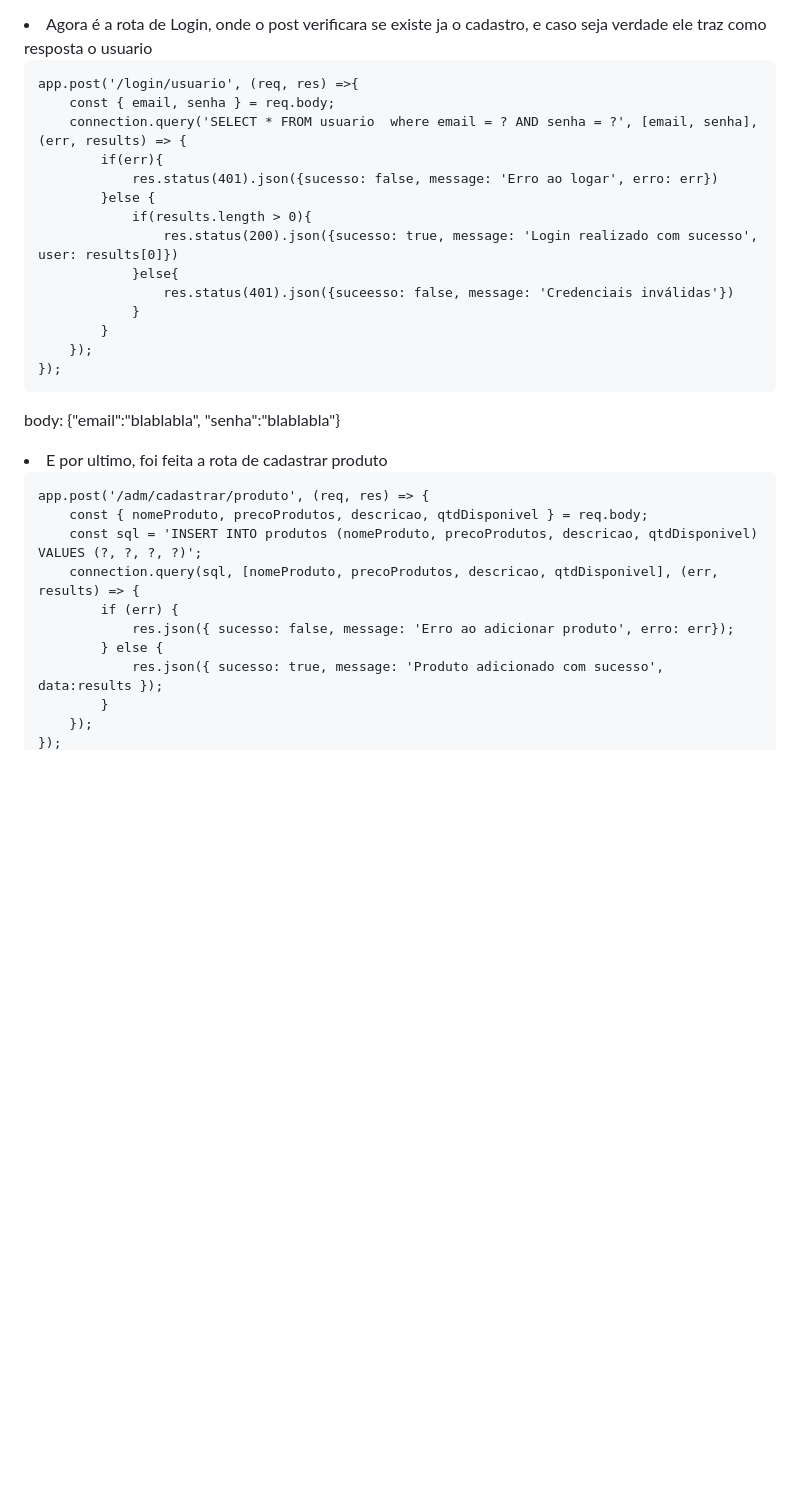
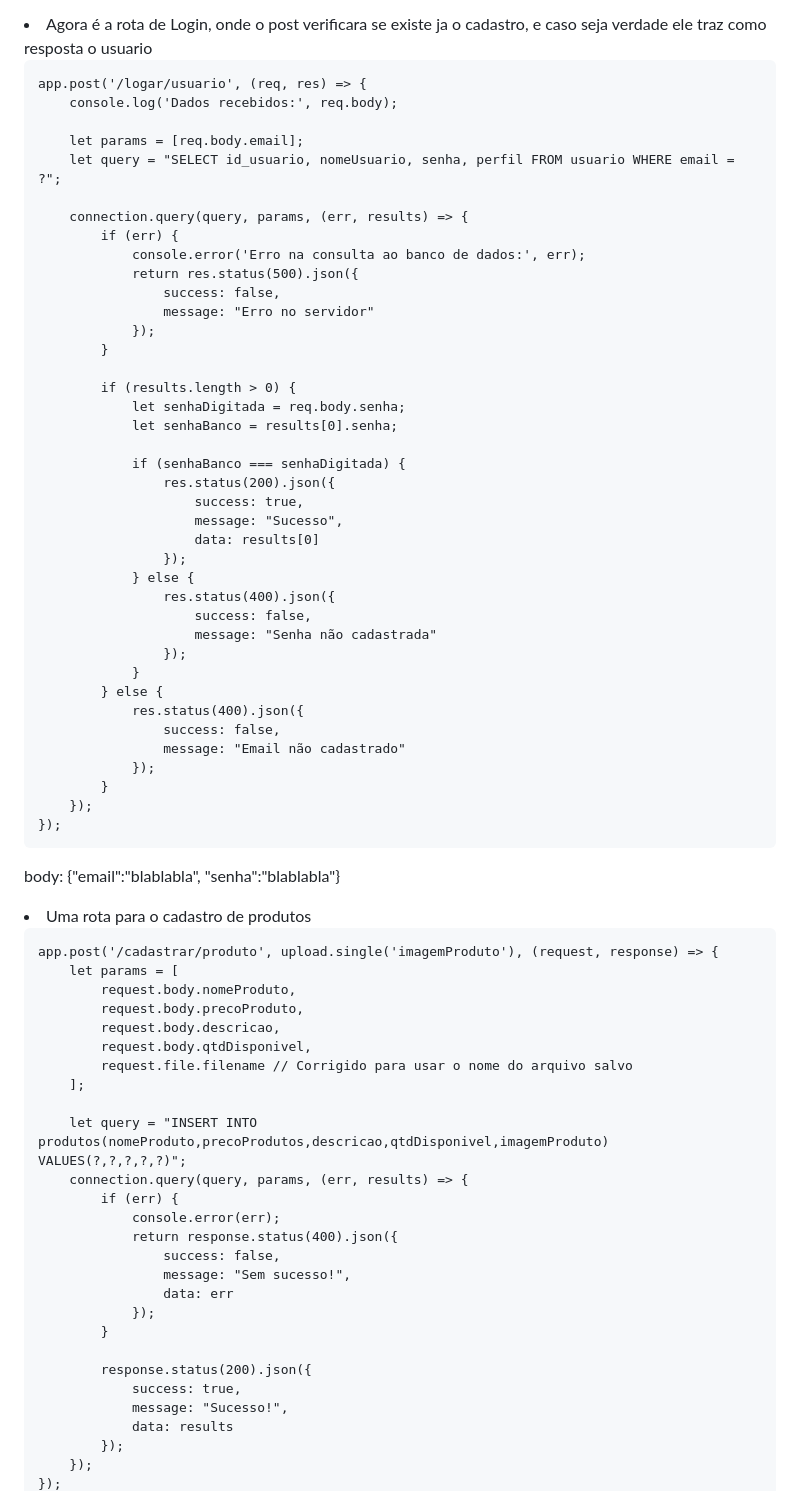
Before and after one commit to matheussarconi/Portal-do-Or-culo, a Markdown page: README.md, the part around one of its changes. Rendered like a GitHub page; blank space fills up the shorter version.

`````diff
--- a/README.md
+++ b/README.md
@@ -185,34 +199,76 @@ Body: {"nomeUsuario":"Guilherme",
 <li>Agora é a rota de Login, onde o post verificara se existe ja o cadastro, e caso seja verdade ele traz como resposta o usuario</li>
 
 ````
-app.post('/login/usuario', (req, res) =>{
-    const { email, senha } = req.body;
-    connection.query('SELECT * FROM usuario  where email = ? AND senha = ?', [email, senha], (err, results) => {
-        if(err){
-            res.status(401).json({sucesso: false, message: 'Erro ao logar', erro: err})
-        }else {
-            if(results.length > 0){
-                res.status(200).json({sucesso: true, message: 'Login realizado com sucesso', user: results[0]})
-            }else{
-                res.status(401).json({suceesso: false, message: 'Credenciais inválidas'})
+app.post('/logar/usuario', (req, res) => {
+    console.log('Dados recebidos:', req.body);
+
+    let params = [req.body.email];
+    let query = "SELECT id_usuario, nomeUsuario, senha, perfil FROM usuario WHERE email = ?";
+
+    connection.query(query, params, (err, results) => {
+        if (err) {
+            console.error('Erro na consulta ao banco de dados:', err);
+            return res.status(500).json({
+                success: false,
+                message: "Erro no servidor"
+            });
+        }
+
+        if (results.length > 0) {
+            let senhaDigitada = req.body.senha;
+            let senhaBanco = results[0].senha;
+
+            if (senhaBanco === senhaDigitada) {
+                res.status(200).json({
+                    success: true,
+                    message: "Sucesso",
+                    data: results[0]
+                });
+            } else {
+                res.status(400).json({
+                    success: false,
+                    message: "Senha não cadastrada"
+                });
             }
+        } else {
+            res.status(400).json({
+                success: false,
+                message: "Email não cadastrado"
+            });
         }
     });
 });
 ````
 body: {"email":"blablabla",
         "senha":"blablabla"}
-<li>E por ultimo, foi feita a rota de cadastrar produto</li>
+
+<li>Uma rota para o cadastro de produtos </li>
 
 ````
-app.post('/adm/cadastrar/produto', (req, res) => {
-    const { nomeProduto, precoProdutos, descricao, qtdDisponivel } = req.body;
-    const sql = 'INSERT INTO produtos (nomeProduto, precoProdutos, descricao, qtdDisponivel) VALUES (?, ?, ?, ?)';
-    connection.query(sql, [nomeProduto, precoProdutos, descricao, qtdDisponivel], (err, results) => {
+app.post('/cadastrar/produto', upload.single('imagemProduto'), (request, response) => {
+    let params = [
+        request.body.nomeProduto,
+        request.body.precoProduto,
+        request.body.descricao,
+        request.body.qtdDisponivel,
+        request.file.filename // Corrigido para usar o nome do arquivo salvo
+    ];
+
+    let query = "INSERT INTO produtos(nomeProduto,precoProdutos,descricao,qtdDisponivel,imagemProduto) VALUES(?,?,?,?,?)";
+    connection.query(query, params, (err, results) => {
         if (err) {
-            res.json({ sucesso: false, message: 'Erro ao adicionar produto', erro: err});
-        } else {
-            res.json({ sucesso: true, message: 'Produto adicionado com sucesso', data:results });
+            console.error(err);
+            return response.status(400).json({
+                success: false,
+                message: "Sem sucesso!",
+                data: err
+            });
         }
+
+        response.status(200).json({
+            success: true,
+            message: "Sucesso!",
+            data: results
+        });
     });
 });
`````
Also changed, not shown: other parts of README.md (+45 -4 lines).
